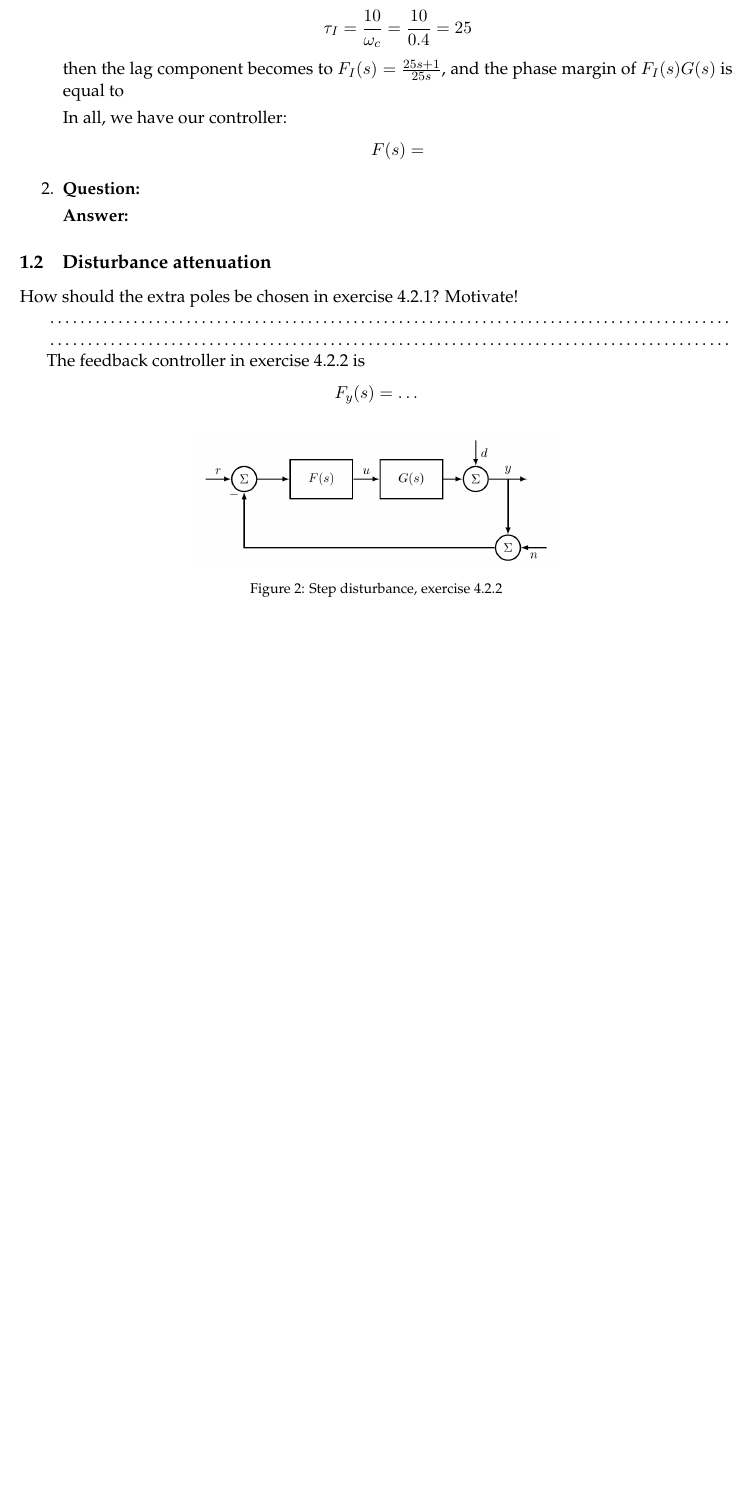
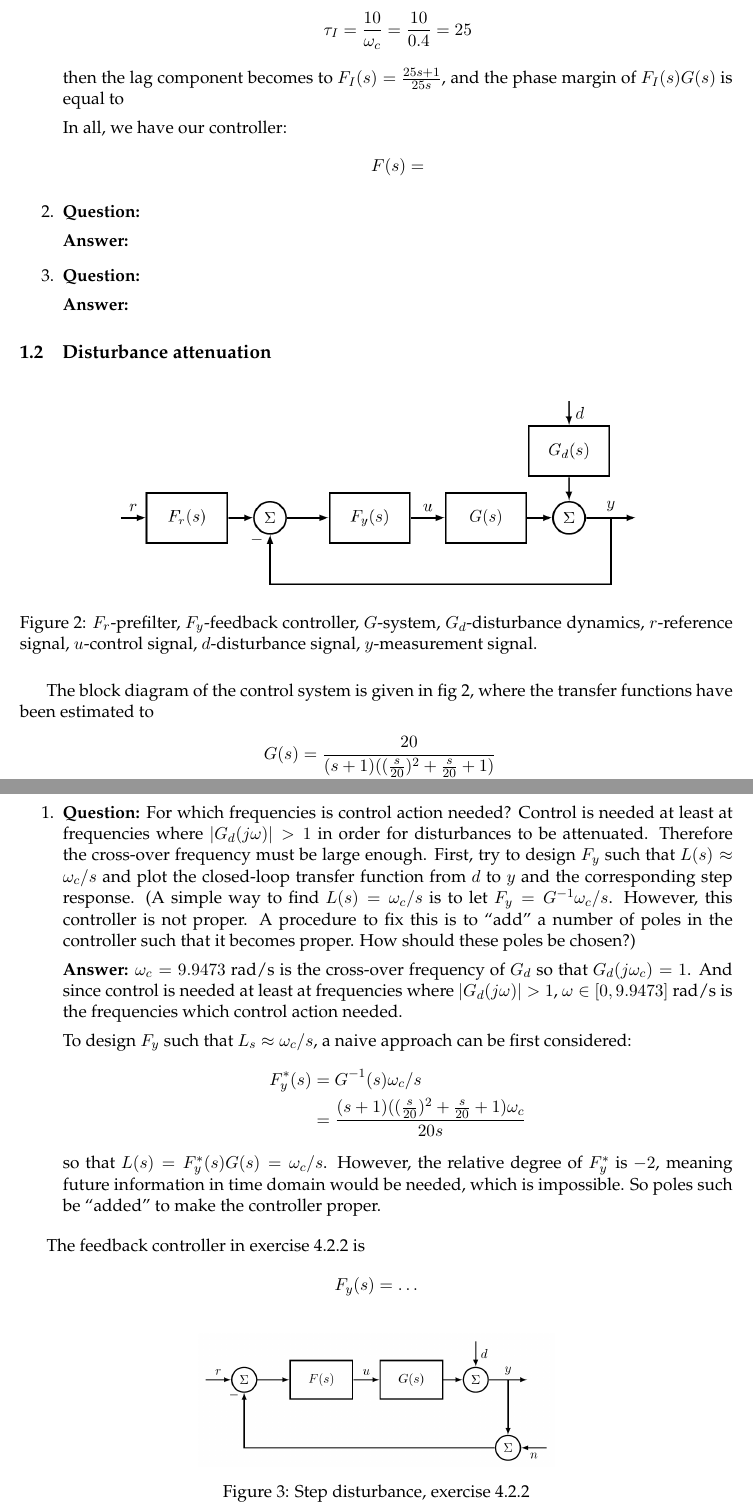
Before and after one commit to JasperRice/EL2520, a LaTeX problem sheet (Computer Exercises/Ex1/Report/report.tex): part of page 2 of 3 before the commit and two parts of pages 2 and 3 of 4 after it, the two joined at a grey line, cut so that both start at the same text, the shorter picture padded with empty space. Compiled offline with pdfLaTeX.

Commit message:
Working on 4.2.1

```diff
--- a/Computer Exercises/Ex1/Report/report.tex
+++ b/Computer Exercises/Ex1/Report/report.tex
@@ -1,4 +1,4 @@
-\documentclass[a4paper,11pt]{article}
+\documentclass[11pt,a4paper]{article}
 \usepackage[utf8]{inputenc}
 \usepackage[T1]{fontenc}
 \usepackage[english]{babel}
@@ -28,7 +28,7 @@
 
 % My packages
 \usepackage{algorithm, algorithmic, listings} % Code
-\usepackage{amsmath, amstext, amssymb, amsfonts, amsthm, dsfont, cancel, gensymb, mathtools} % Math
+\usepackage{amsmath, amstext, amssymb, amsfonts, amsthm, dsfont, cancel, gensymb, mathtools, textcomp} % Math
 \usepackage{color, xcolor} % Color
 \usepackage{diagbox, tabularx} % Table
 \usepackage{enumerate} % List
@@ -36,8 +36,8 @@
 \usepackage{fancybox}
 \usepackage{verbatim}
 
-\usepackage[font=footnotesize]{caption} % labelfont=bf
-\usepackage[font=scriptsize]{subcaption} % labelfont=bf
+% \usepackage[font=footnotesize]{caption} % labelfont=bf
+% \usepackage[font=scriptsize]{subcaption} % labelfont=bf
 \usepackage[margin=1in]{geometry}
 \usepackage[hidelinks]{hyperref}
 \epstopdfsetup{outdir=./Figure/Converted/}
@@ -90,16 +90,32 @@
 	\item \textbf{Question:}
 	\par \textbf{Answer:}
 
-
+	\item \textbf{Question:}
+	\par \textbf{Answer:}
 \end{enumerate}
 
-% Minimum phase case
+
 \subsection{Disturbance attenuation}
-\par How should the extra poles be chosen in exercise 4.2.1? Motivate!
+\image{0.75}{system2}{$F_{r}$-prefilter, $F_{y}$-feedback controller, $G$-system, $G_{d}$-disturbance dynamics, $r$-reference signal, $u$-control signal, $d$-disturbance signal, $y$-measurement signal.}
 
-\par \dotfill
+\par The block diagram of the control system is given in fig~\ref{fig:system2}, where the transfer functions have been estimated to
+\begin{align*}
+	G(s) &= \frac{20}{(s+1)((\frac{s}{20})^{2}+\frac{s}{20}+1)} \\
+	G_{d}(s) &= \frac{10}{s+1}
+\end{align*}
 
-\par \dotfill
+%\par The exercise is about designing $F_{r}$ and $F_{y}$ in fig~\ref{fig:system2} such that:\begin{itemize}\item The rise time for a step change in the reference signal less than $0.2$ s and the overshoot is less than 10\%.\item For a step in the disturbance, we have $\vert y(t) \vert \leq 1$ $\forall t$ and $\vert y(t) \vert \leq 0.1$ for $t > 0.5$ s.\item Since the signals are scaled the control signal obeys $\vert u(t) \vert \leq 1$ $\forall t$.\end{itemize}
+
+\begin{enumerate}
+	\item \textbf{Question:} For which frequencies is control action needed? Control is needed at least at frequencies where $\vert G_{d}(j\omega) \vert > 1$ in order for disturbances to be attenuated. Therefore the cross-over frequency must be large enough. First, try to design $F_{y}$ such that $L(s) \approx \omega_{c} / s$ and plot the closed-loop transfer function from $d$ to $y$ and the corresponding step response. (A simple way to find $L(s) = \omega_{c} / s$ is to let $F_{y} = G^{-1} \omega_{c} / s$. However, this controller is not proper. A procedure to fix this is to ``add'' a number of poles in the controller such that it becomes proper. How should these poles be chosen?)
+	\par \textbf{Answer:} $\omega_{c} = 9.9473$ rad/s is the cross-over frequency of $G_{d}$ so that $G_{d}(j\omega_{c}) = 1$. And since control is needed at least at frequencies where $\vert G_{d}(j\omega) \vert > 1$, $\omega \in [0, 9.9473]$ rad/s is the frequencies which control action needed.
+	\par To design $F_{y}$ such that $L_{s} \approx \omega_{c} / s$, a naive approach can be first considered:
+	\begin{align*}
+		F_{y}^{*}(s) &= G^{-1}(s) \omega_{c} / s \\
+		&= \frac{(s+1)((\frac{s}{20})^{2}+\frac{s}{20}+1)\omega_{c}}{20s}
+	\end{align*}
+	so that $L(s) = F_{y}^{*}(s) G(s) = \omega_{c} / s$. However, the relative degree of $F_{y}^{*}$ is $-2$, meaning future information in time domain would be needed, which is impossible. So poles such be ``added'' to make the controller proper.
+\end{enumerate}
 
 \par The feedback controller in exercise 4.2.2 is
 \begin{align*}
```
Also changed, not shown: Computer Exercises/Ex1/Report/Figure/Bode_Gd.eps (added), Computer Exercises/Ex1/Report/Figure/system2.png (added), Computer Exercises/Ex1/Report/report.pdf, Computer Exercises/Ex1/Template Report 2.pdf (added), 2 other files.
